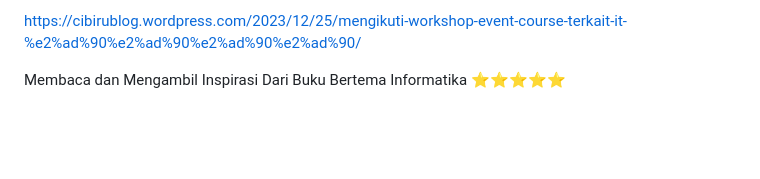
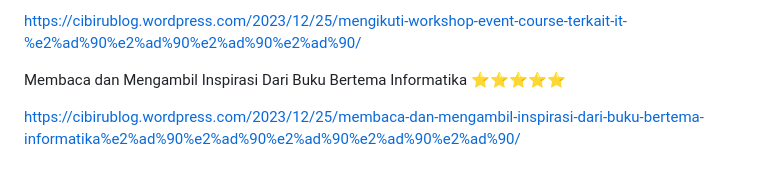
Before and after one commit to Ahmadlong/Informatika.github.io, a Markdown page: Informatika.md, the part around the change. Rendered like a GitHub page; blank space fills up the shorter version.

```diff
--- a/Informatika.md
+++ b/Informatika.md
@@ -183,3 +183,5 @@ Mengikuti Workshop / Event / Course Terkait IT ⭐⭐⭐⭐
 https://cibirublog.wordpress.com/2023/12/25/mengikuti-workshop-event-course-terkait-it-%e2%ad%90%e2%ad%90%e2%ad%90%e2%ad%90/
 
 Membaca dan Mengambil Inspirasi Dari Buku Bertema Informatika ⭐⭐⭐⭐⭐
+
+https://cibirublog.wordpress.com/2023/12/25/membaca-dan-mengambil-inspirasi-dari-buku-bertema-informatika%e2%ad%90%e2%ad%90%e2%ad%90%e2%ad%90%e2%ad%90/
```
